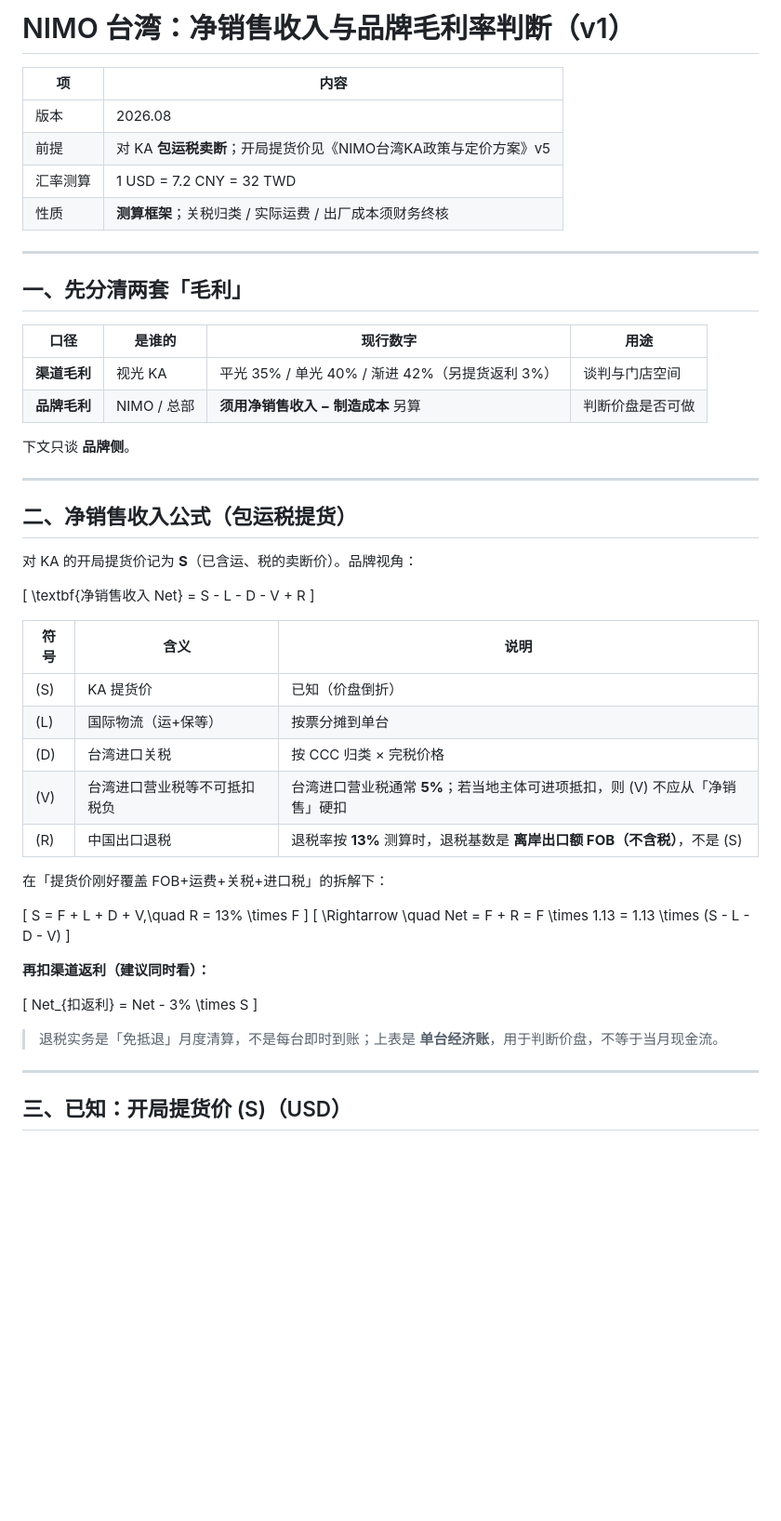
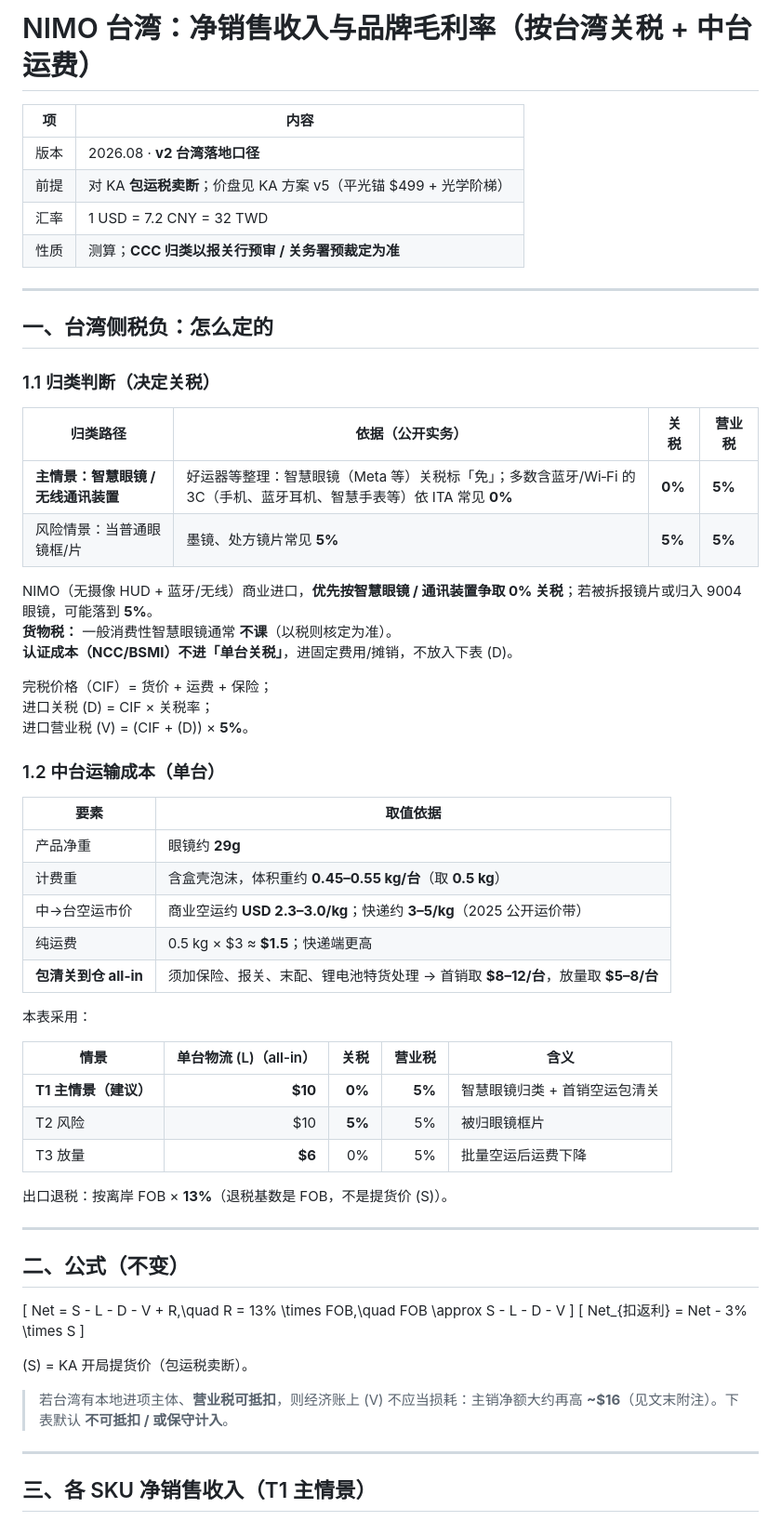
Before and after one commit to NicGodfrey/theQLD, a Markdown page: docs/nimo-smart-glasses/NIMO台湾净销售收入与毛利测算.md, the part around one of its changes. Shown at 93% size. Rendered like a GitHub page; blank space fills up the shorter version.

```diff
--- a/docs/nimo-smart-glasses/NIMO台湾净销售收入与毛利测算.md
+++ b/docs/nimo-smart-glasses/NIMO台湾净销售收入与毛利测算.md
@@ -1,59 +1,67 @@
-# NIMO 台湾：净销售收入与品牌毛利率判断（v1）
+# NIMO 台湾：净销售收入与品牌毛利率（按台湾关税 + 中台运费）
 
 | 项 | 内容 |
 | --- | --- |
-| 版本 | 2026.08 |
-| 前提 | 对 KA **包运税卖断**；开局提货价见《NIMO台湾KA政策与定价方案》v5 |
-| 汇率测算 | 1 USD = 7.2 CNY = 32 TWD |
-| 性质 | **测算框架**；关税归类 / 实际运费 / 出厂成本须财务终核 |
+| 版本 | 2026.08 · **v2 台湾落地口径** |
+| 前提 | 对 KA **包运税卖断**；价盘见 KA 方案 v5（平光锚 $499 + 光学阶梯） |
+| 汇率 | 1 USD = 7.2 CNY = 32 TWD |
+| 性质 | 测算；**CCC 归类以报关行预审 / 关务署预裁定为准** |
 
 ---
 
-## 一、先分清两套「毛利」
+## 一、台湾侧税负：怎么定的
 
-| 口径 | 是谁的 | 现行数字 | 用途 |
+### 1.1 归类判断（决定关税）
+
+| 归类路径 | 依据（公开实务） | 关税 | 营业税 |
 | --- | --- | --- | --- |
-| **渠道毛利** | 视光 KA | 平光 35% / 单光 40% / 渐进 42%（另提货返利 3%） | 谈判与门店空间 |
-| **品牌毛利** | NIMO / 总部 | **须用净销售收入 − 制造成本** 另算 | 判断价盘是否可做 |
+| **主情景：智慧眼镜 / 无线通讯装置** | 好运器等整理：智慧眼镜（Meta 等）关税标「免」；多数含蓝牙/Wi‑Fi 的 3C（手机、蓝牙耳机、智慧手表等）依 ITA 常见 **0%** | **0%** | **5%** |
+| 风险情景：当普通眼镜框/片 | 墨镜、处方镜片常见 **5%** | **5%** | **5%** |
 
-下文只谈 **品牌侧**。
+NIMO（无摄像 HUD + 蓝牙/无线）商业进口，**优先按智慧眼镜 / 通讯装置争取 0% 关税**；若被拆报镜片或归入 9004 眼镜，可能落到 **5%**。
+**货物税：** 一般消费性智慧眼镜通常 **不课**（以税则核定为准）。
+**认证成本（NCC/BSMI）不进「单台关税」**，进固定费用/摊销，不放入下表 \(D\)。
+
+完税价格（CIF）= 货价 + 运费 + 保险；
+进口关税 \(D\) = CIF × 关税率；
+进口营业税 \(V\) = (CIF + \(D\)) × **5%**。
+
+### 1.2 中台运输成本（单台）
+
+| 要素 | 取值依据 |
+| --- | --- |
+| 产品净重 | 眼镜约 **29g** |
+| 计费重 | 含盒壳泡沫，体积重约 **0.45–0.55 kg/台**（取 **0.5 kg**） |
+| 中→台空运市价 | 商业空运约 **USD 2.3–3.0/kg**；快递约 **3–5/kg**（2025 公开运价带） |
+| 纯运费 | 0.5 kg × $3 ≈ **$1.5**；快递端更高 |
+| **包清关到仓 all-in** | 须加保险、报关、末配、锂电池特货处理 → 首销取 **$8–12/台**，放量取 **$5–8/台** |
+
+本表采用：
+
+| 情景 | 单台物流 \(L\)（all-in） | 关税 | 营业税 | 含义 |
+| --- | ---: | ---: | ---: | --- |
+| **T1 主情景（建议）** | **$10** | **0%** | **5%** | 智慧眼镜归类 + 首销空运包清关 |
+| T2 风险 | $10 | **5%** | 5% | 被归眼镜框片 |
+| T3 放量 | **$6** | 0% | 5% | 批量空运后运费下降 |
+
+出口退税：按离岸 FOB × **13%**（退税基数是 FOB，不是提货价 \(S\)）。
 
 ---
 
-## 二、净销售收入公式（包运税提货）
-
-对 KA 的开局提货价记为 **S**（已含运、税的卖断价）。品牌视角：
+## 二、公式（不变）
 
 \[
-\textbf{净销售收入 Net} = S - L - D - V + R
+Net = S - L - D - V + R,\quad R = 13\% \times FOB,\quad FOB \approx S - L - D - V
 \]
-
-| 符号 | 含义 | 说明 |
-| --- | --- | --- |
-| \(S\) | KA 提货价 | 已知（价盘倒折） |
-| \(L\) | 国际物流（运+保等） | 按票分摊到单台 |
-| \(D\) | 台湾进口关税 | 按 CCC 归类 × 完税价格 |
-| \(V\) | 台湾进口营业税等不可抵扣税负 | 台湾进口营业税通常 **5%**；若当地主体可进项抵扣，则 \(V\) 不应从「净销售」硬扣 |
-| \(R\) | 中国出口退税 | 退税率按 **13%** 测算时，退税基数是 **离岸出口额 FOB（不含税）**，不是 \(S\) |
-
-在「提货价刚好覆盖 FOB+运费+关税+进口税」的拆解下：
-
-\[
-S = F + L + D + V,\quad R = 13\% \times F
-\]
-\[
-\Rightarrow \quad Net = F + R = F \times 1.13 = 1.13 \times (S - L - D - V)
-\]
-
-**再扣渠道返利（建议同时看）：**
-
 \[
 Net_{扣返利} = Net - 3\% \times S
 \]
 
-> 退税实务是「免抵退」月度清算，不是每台即时到账；上表是 **单台经济账**，用于判断价盘，不等于当月现金流。
+\(S\) = KA 开局提货价（包运税卖断）。
+
+> 若台湾有本地进项主体、**营业税可抵扣**，则经济账上 \(V\) 不应当损耗：主销净额大约再高 **~$16**（见文末附注）。下表默认 **不可抵扣 / 或保守计入**。
 
 ---
 
-## 三、已知：开局提货价 \(S\)（USD）
+## 三、各 SKU 净销售收入（T1 主情景）
 
```
Also changed, not shown: other parts of docs/nimo-smart-glasses/NIMO台湾净销售收入与毛利测算.md (+46 -76 lines).
